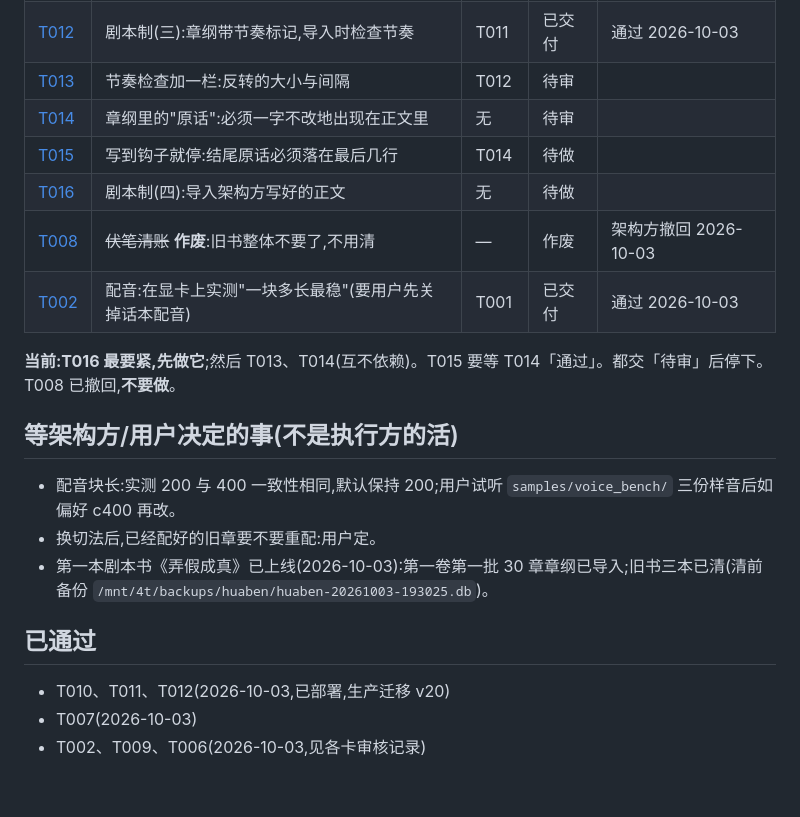
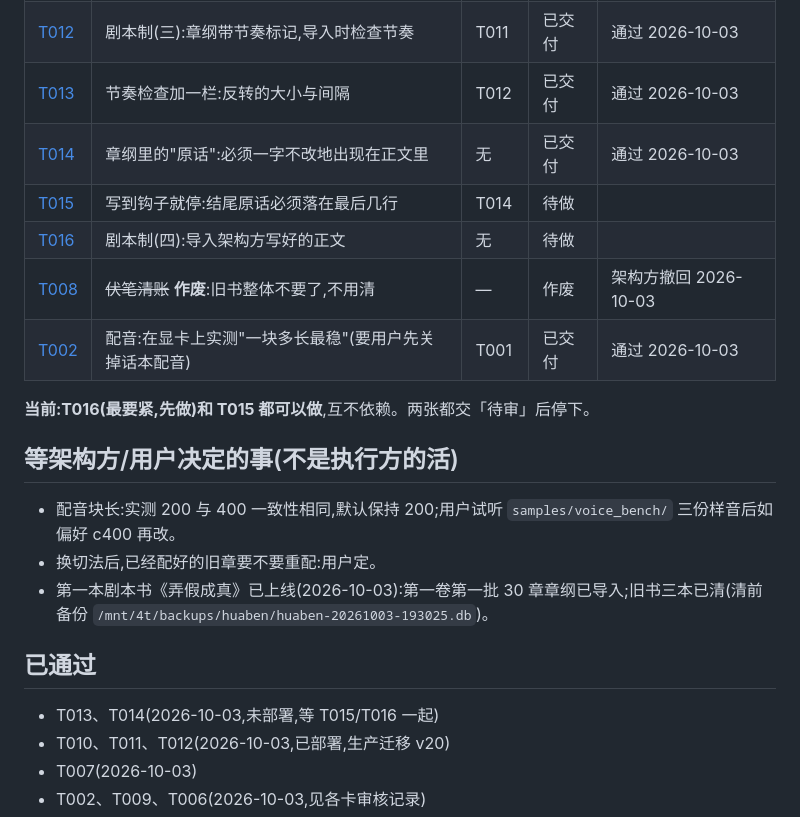
Before and after one commit to yoyoset/huaben, a Markdown page: docs/collab/BOARD.md, the part around the change. GitHub-like rendering; blank space fills up the shorter version.

Commit message:
验收 T013、T014(468 项全过);解锁 T015;T014 暂不部署(等 T015/T016 一起)
Co-Authored-By: Claude Opus 5.5 <noreply@anthropic.com>

```diff
--- a/docs/collab/BOARD.md
+++ b/docs/collab/BOARD.md
@@ -15,14 +15,14 @@
 | [T010](tasks/T010-import-book.md) | 剧本制(一):导入一本由架构方写好的书 | T007 | 已交付 | 通过 2026-10-03 |
 | [T011](tasks/T011-import-volume.md) | 剧本制(二):导入卷剧本,按写好的章纲写章 | T010 | 已交付 | 通过 2026-10-03 |
 | [T012](tasks/T012-rhythm-lint.md) | 剧本制(三):章纲带节奏标记,导入时检查节奏 | T011 | 已交付 | 通过 2026-10-03 |
-| [T013](tasks/T013-turn-spacing.md) | 节奏检查加一栏:反转的大小与间隔 | T012 | 待审 | |
-| [T014](tasks/T014-verbatim-lines.md) | 章纲里的"原话":必须一字不改地出现在正文里 | 无 | 待审 | |
+| [T013](tasks/T013-turn-spacing.md) | 节奏检查加一栏:反转的大小与间隔 | T012 | 已交付 | 通过 2026-10-03 |
+| [T014](tasks/T014-verbatim-lines.md) | 章纲里的"原话":必须一字不改地出现在正文里 | 无 | 已交付 | 通过 2026-10-03 |
 | [T015](tasks/T015-stop-at-hook.md) | 写到钩子就停:结尾原话必须落在最后几行 | T014 | 待做 | |
 | [T016](tasks/T016-import-chapter-text.md) | 剧本制(四):导入架构方写好的正文 | 无 | 待做 | |
 | [T008](tasks/T008-tidy-foreshadows.md) | ~~伏笔清账~~ **作废**:旧书整体不要了,不用清 | — | 作废 | 架构方撤回 2026-10-03 |
 | [T002](tasks/T002-voice-bench.md) | 配音:在显卡上实测"一块多长最稳"(要用户先关掉话本配音) | T001 | 已交付 | 通过 2026-10-03 |
 
-**当前:T016 最要紧,先做它**;然后 T013、T014(互不依赖)。T015 要等 T014「通过」。都交「待审」后停下。T008 已撤回,**不要做**。
+**当前:T016(最要紧,先做)和 T015 都可以做**,互不依赖。两张都交「待审」后停下。
 
 ## 等架构方/用户决定的事(不是执行方的活)
 
@@ -32,6 +32,7 @@
 
 ## 已通过
 
+- T013、T014(2026-10-03,未部署,等 T015/T016 一起)
 - T010、T011、T012(2026-10-03,已部署,生产迁移 v20)
 - T007(2026-10-03)
 - T002、T009、T006(2026-10-03,见各卡审核记录)
```
Also changed, not shown: 2 other files.
